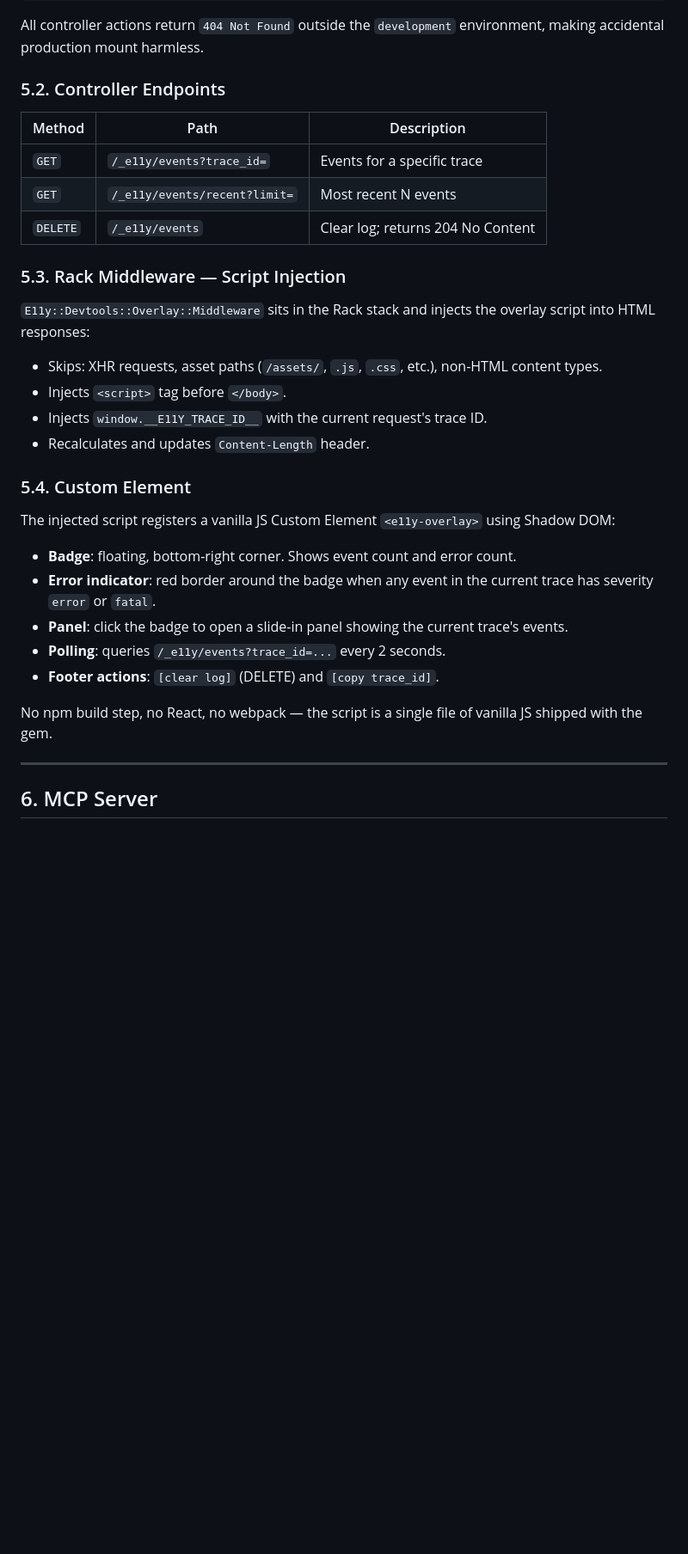
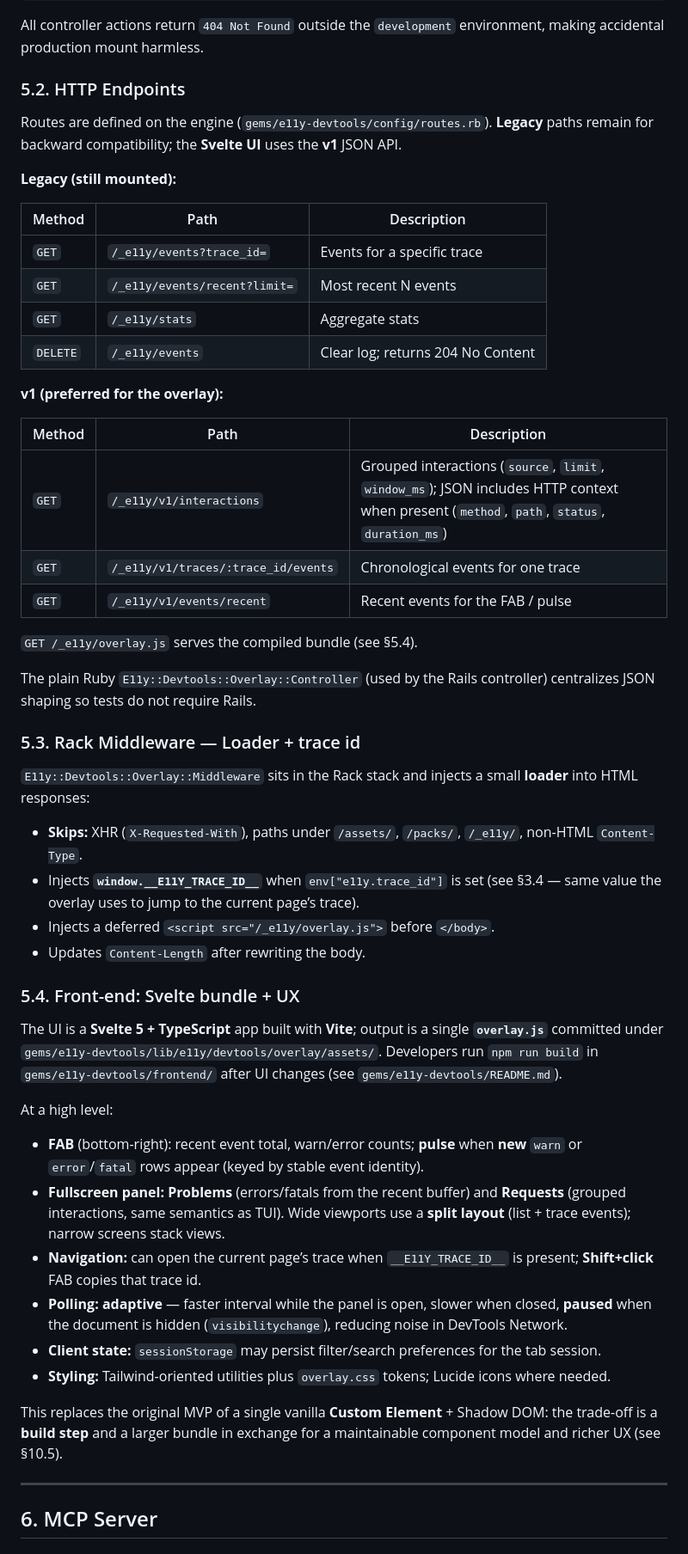
Before and after one commit to arturseletskiy/e11y, a Markdown page: docs/architecture/ADR-010-developer-experience.md, the part around one of its changes. Shown at 86% size. Drawn GitHub-style; blank space fills up the shorter version.

Commit message:
docs(adr): sync ADR-010 and ADR-INDEX with overlay and MCP

```diff
--- a/docs/architecture/ADR-010-developer-experience.md
+++ b/docs/architecture/ADR-010-developer-experience.md
@@ -251,34 +264,54 @@ mount E11y::Devtools::Overlay::Engine => "/_e11y"
 
 All controller actions return `404 Not Found` outside the `development` environment, making accidental production mount harmless.
 
-### 5.2. Controller Endpoints
+### 5.2. HTTP Endpoints
+
+Routes are defined on the engine (`gems/e11y-devtools/config/routes.rb`). **Legacy** paths remain for backward compatibility; the **Svelte UI** uses the **v1** JSON API.
+
+**Legacy (still mounted):**
 
 | Method | Path | Description |
 |---|---|---|
 | `GET` | `/_e11y/events?trace_id=` | Events for a specific trace |
 | `GET` | `/_e11y/events/recent?limit=` | Most recent N events |
+| `GET` | `/_e11y/stats` | Aggregate stats |
 | `DELETE` | `/_e11y/events` | Clear log; returns 204 No Content |
 
-### 5.3. Rack Middleware — Script Injection
+**v1 (preferred for the overlay):**
 
-`E11y::Devtools::Overlay::Middleware` sits in the Rack stack and injects the overlay script into HTML responses:
+| Method | Path | Description |
+|---|---|---|
+| `GET` | `/_e11y/v1/interactions` | Grouped interactions (`source`, `limit`, `window_ms`); JSON includes HTTP context when present (`method`, `path`, `status`, `duration_ms`) |
+| `GET` | `/_e11y/v1/traces/:trace_id/events` | Chronological events for one trace |
+| `GET` | `/_e11y/v1/events/recent` | Recent events for the FAB / pulse |
 
-- Skips: XHR requests, asset paths (`/assets/`, `.js`, `.css`, etc.), non-HTML content types.
-- Injects `<script>` tag before `</body>`.
-- Injects `window.__E11Y_TRACE_ID__` with the current request's trace ID.
-- Recalculates and updates `Content-Length` header.
+`GET /_e11y/overlay.js` serves the compiled bundle (see §5.4).
 
-### 5.4. Custom Element
+The plain Ruby `E11y::Devtools::Overlay::Controller` (used by the Rails controller) centralizes JSON shaping so tests do not require Rails.
 
-The injected script registers a vanilla JS Custom Element `<e11y-overlay>` using Shadow DOM:
+### 5.3. Rack Middleware — Loader + trace id
 
-- **Badge**: floating, bottom-right corner. Shows event count and error count.
-- **Error indicator**: red border around the badge when any event in the current trace has severity `error` or `fatal`.
-- **Panel**: click the badge to open a slide-in panel showing the current trace's events.
-- **Polling**: queries `/_e11y/events?trace_id=...` every 2 seconds.
-- **Footer actions**: `[clear log]` (DELETE) and `[copy trace_id]`.
+`E11y::Devtools::Overlay::Middleware` sits in the Rack stack and injects a small **loader** into HTML responses:
 
-No npm build step, no React, no webpack — the script is a single file of vanilla JS shipped with the gem.
+- **Skips:** XHR (`X-Requested-With`), paths under `/assets/`, `/packs/`, `/_e11y/`, non-HTML `Content-Type`.
+- Injects **`window.__E11Y_TRACE_ID__`** when `env["e11y.trace_id"]` is set (see §3.4 — same value the overlay uses to jump to the current page’s trace).
+- Injects a deferred `<script src="/_e11y/overlay.js">` before `</body>`.
+- Updates `Content-Length` after rewriting the body.
+
+### 5.4. Front-end: Svelte bundle + UX
+
+The UI is a **Svelte 5 + TypeScript** app built with **Vite**; output is a single **`overlay.js`** committed under `gems/e11y-devtools/lib/e11y/devtools/overlay/assets/`. Developers run `npm run build` in `gems/e11y-devtools/frontend/` after UI changes (see `gems/e11y-devtools/README.md`).
+
+At a high level:
+
+- **FAB** (bottom-right): recent event total, warn/error counts; **pulse** when **new** `warn` or `error`/`fatal` rows appear (keyed by stable event identity).
+- **Fullscreen panel:** **Problems** (errors/fatals from the recent buffer) and **Requests** (grouped interactions, same semantics as TUI). Wide viewports use a **split layout** (list + trace events); narrow screens stack views.
+- **Navigation:** can open the current page’s trace when `__E11Y_TRACE_ID__` is present; **Shift+click** FAB copies that trace id.
+- **Polling:** **adaptive** — faster interval while the panel is open, slower when closed, **paused** when the document is hidden (`visibilitychange`), reducing noise in DevTools Network.
+- **Client state:** `sessionStorage` may persist filter/search preferences for the tab session.
+- **Styling:** Tailwind-oriented utilities plus `overlay.css` tokens; Lucide icons where needed.
+
+This replaces the original MVP of a single vanilla **Custom Element** + Shadow DOM: the trade-off is a **build step** and a larger bundle in exchange for a maintainable component model and richer UX (see §10.5).
 
 ---
 
```
Also changed, not shown: other parts of docs/architecture/ADR-010-developer-experience.md (+42 -23 lines), docs/architecture/ADR-INDEX.md (+1 -1 lines).
